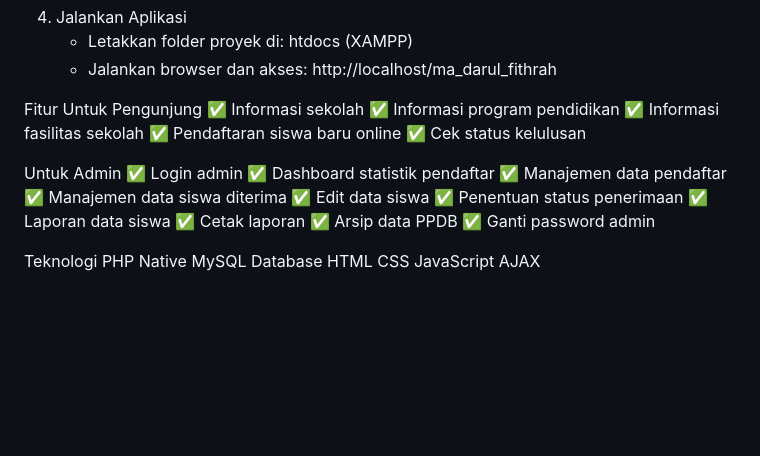
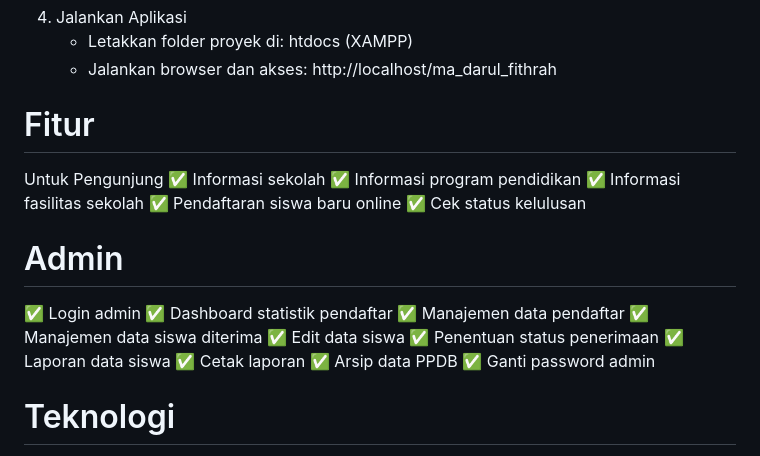
Before and after one commit to kayy1407/kerja_praktek, a Markdown page: README.md, the part around one of its changes. Rendered like a GitHub page; blank space fills up the shorter version.

Commit message:
Update README with setup and feature sections

```diff
--- a/README.md
+++ b/README.md
@@ -59,7 +60,7 @@ Setup
    - Letakkan folder proyek di: htdocs (XAMPP)
    - Jalankan browser dan akses: http://localhost/ma_darul_fithrah
 
-Fitur
+# Fitur
 Untuk Pengunjung
 ✅ Informasi sekolah
 ✅ Informasi program pendidikan
@@ -67,7 +68,7 @@ Untuk Pengunjung
 ✅ Pendaftaran siswa baru online
 ✅ Cek status kelulusan
 
-Untuk Admin
+# Admin
 ✅ Login admin
 ✅ Dashboard statistik pendaftar
 ✅ Manajemen data pendaftar
@@ -79,7 +80,7 @@ Untuk Admin
 ✅ Arsip data PPDB
 ✅ Ganti password admin
 
-Teknologi
+# Teknologi
 PHP Native
 MySQL Database
 HTML
```
Also changed, not shown: other parts of README.md (+2 -1 lines).
